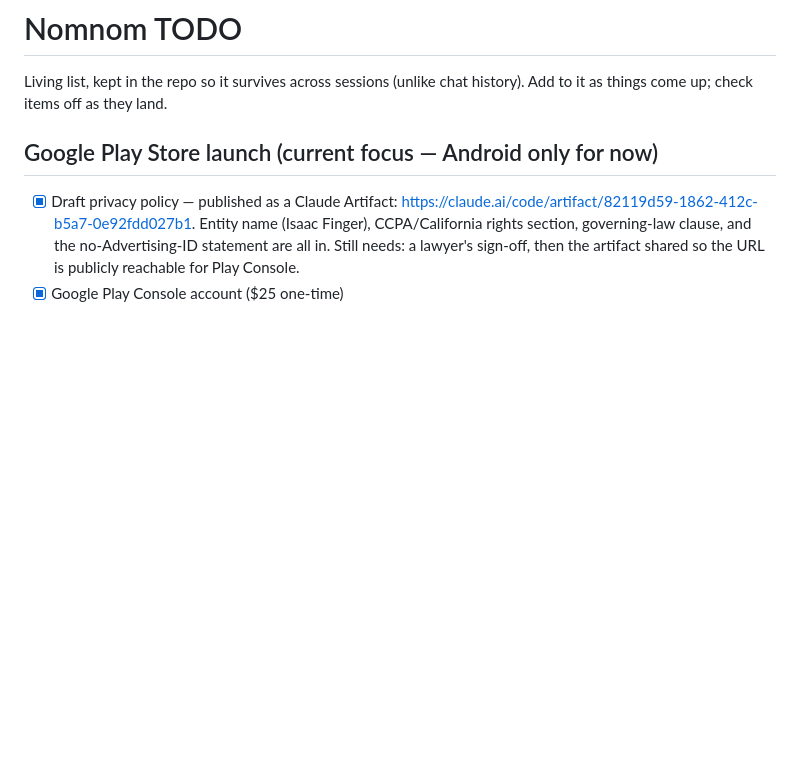
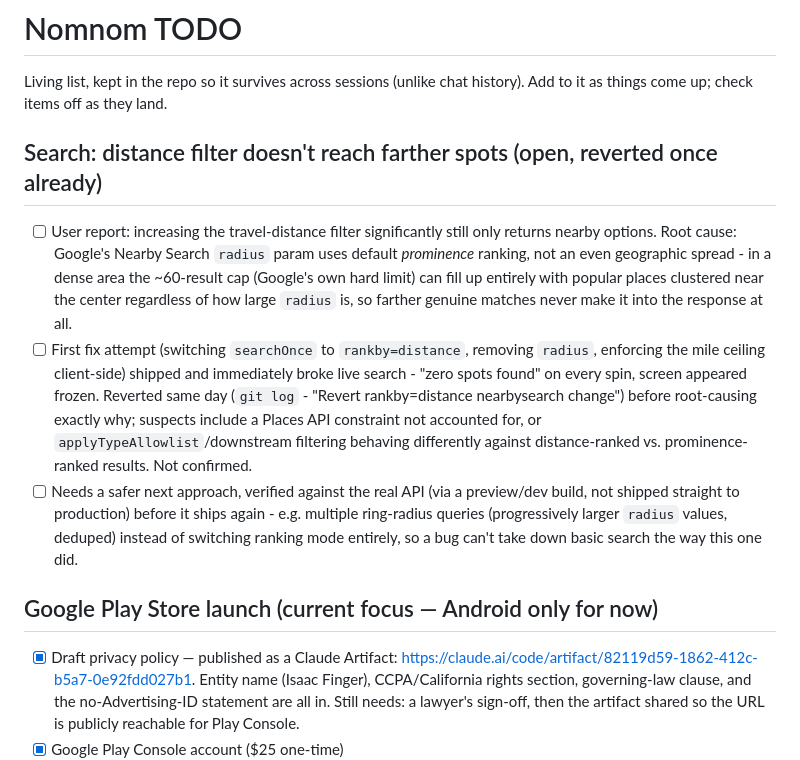
Before and after one commit to kybrdsmash/Nomnom, a Markdown page: TODO.md, the part around the change. Drawn GitHub-style; blank space fills up the shorter version.

Commit message:
Log the reverted distance-filter fix and next steps in TODO.md
Co-Authored-By: Claude Sonnet 5 <noreply@anthropic.com>

```diff
--- a/TODO.md
+++ b/TODO.md
@@ -1,6 +1,12 @@
 # Nomnom TODO
 
 Living list, kept in the repo so it survives across sessions (unlike chat history). Add to it as things come up; check items off as they land.
+
+## Search: distance filter doesn't reach farther spots (open, reverted once already)
+
+- [ ] User report: increasing the travel-distance filter significantly still only returns nearby options. Root cause: Google's Nearby Search `radius` param uses default *prominence* ranking, not an even geographic spread - in a dense area the ~60-result cap (Google's own hard limit) can fill up entirely with popular places clustered near the center regardless of how large `radius` is, so farther genuine matches never make it into the response at all.
+- [ ] First fix attempt (switching `searchOnce` to `rankby=distance`, removing `radius`, enforcing the mile ceiling client-side) shipped and immediately broke live search - "zero spots found" on every spin, screen appeared frozen. Reverted same day (`git log` - "Revert rankby=distance nearbysearch change") before root-causing exactly why; suspects include a Places API constraint not accounted for, or `applyTypeAllowlist`/downstream filtering behaving differently against distance-ranked vs. prominence-ranked results. Not confirmed.
+- [ ] Needs a safer next approach, verified against the real API (via a preview/dev build, not shipped straight to production) before it ships again - e.g. multiple ring-radius queries (progressively larger `radius` values, deduped) instead of switching ranking mode entirely, so a bug can't take down basic search the way this one did.
 
 ## Google Play Store launch (current focus — Android only for now)
 
```
